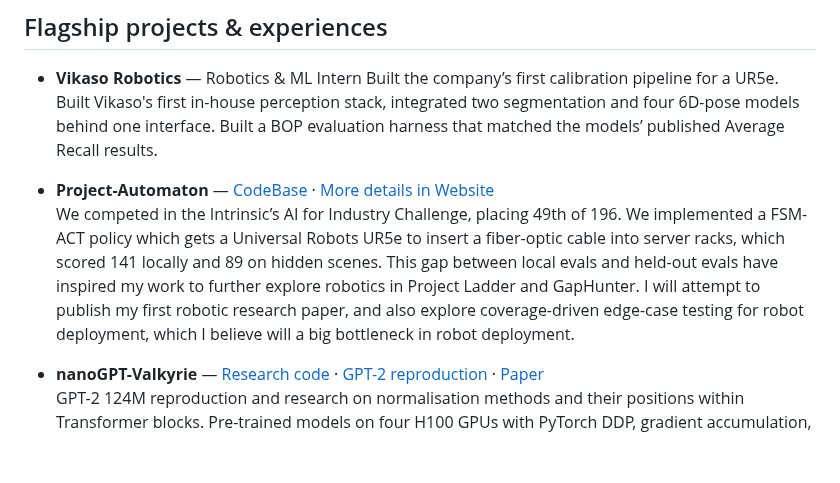
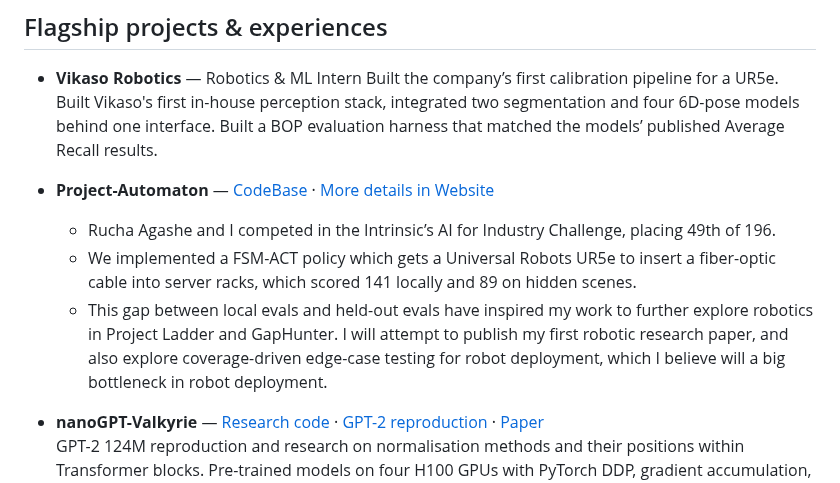
Before and after one commit to Ice-Citron/Ice-Citron, a Markdown page: README.md, the part around the change. GitHub-like rendering; blank space fills up the shorter version.

Commit message:
Refactor project description in README.md
Reorganized project description for clarity and detail.

```diff
--- a/README.md
+++ b/README.md
@@ -16,7 +16,9 @@ My current focus is coverage-based edge-case hunter for robot reliability: how t
     Built the company’s first calibration pipeline for a UR5e. Built Vikaso's first in-house perception stack, integrated two segmentation and four 6D-pose models behind one interface. Built a BOP evaluation harness that matched the models’ published Average Recall results.
 
 - **Project-Automaton** — [CodeBase](https://github.com/Ice-Citron/Project-Ladder.git) · [More details in Website](https://sienarindustries.com/project/project-automaton) <br>
-    We competed in the Intrinsic’s AI for Industry Challenge, placing 49th of 196. We implemented a FSM-ACT policy which gets a Universal Robots UR5e to insert a fiber-optic cable into server racks, which scored 141 locally and 89 on hidden scenes. This gap between local evals and held-out evals have inspired my work to further explore robotics in Project Ladder and GapHunter. I will attempt to publish my first robotic research paper, and also explore coverage-driven edge-case testing for robot deployment, which I believe will a big bottleneck in robot deployment.
+    - Rucha Agashe and I competed in the Intrinsic’s AI for Industry Challenge, placing 49th of 196.
+    - We implemented a FSM-ACT policy which gets a Universal Robots UR5e to insert a fiber-optic cable into server racks, which scored 141 locally and 89 on hidden scenes.
+    - This gap between local evals and held-out evals have inspired my work to further explore robotics in Project Ladder and GapHunter. I will attempt to publish my first robotic research paper, and also explore coverage-driven edge-case testing for robot deployment, which I believe will a big bottleneck in robot deployment.
 
 - **nanoGPT-Valkyrie** — [Research code](https://github.com/Ice-Citron/nanoGPT-Valkyrie) · [GPT-2 reproduction](https://github.com/Ice-Citron/GPT2-Reproduction) · [Paper](https://drive.google.com/file/d/1dlhTgv4-A2cCYSsL00An_XpfGpg1DyWy/view)
   GPT-2 124M reproduction and research on normalisation methods and their positions within Transformer blocks. Pre-trained models on four H100 GPUs with PyTorch DDP, gradient accumulation, and mixed precision. This was followed by downstream evaluation and ablation studies.
```
